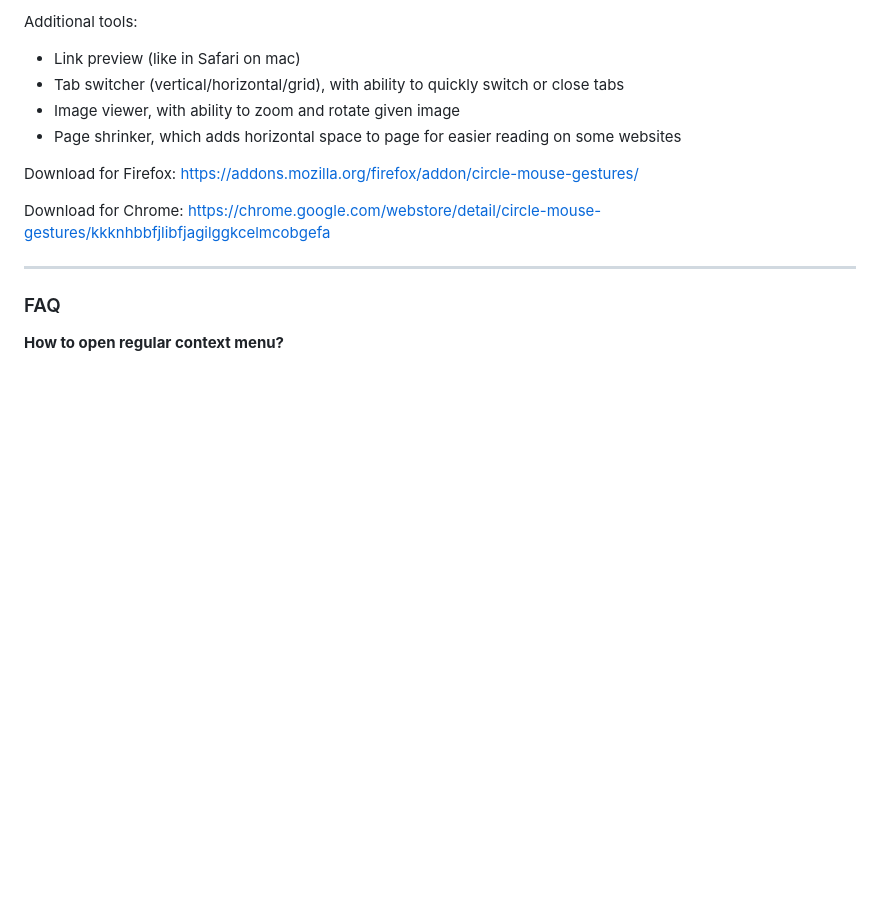
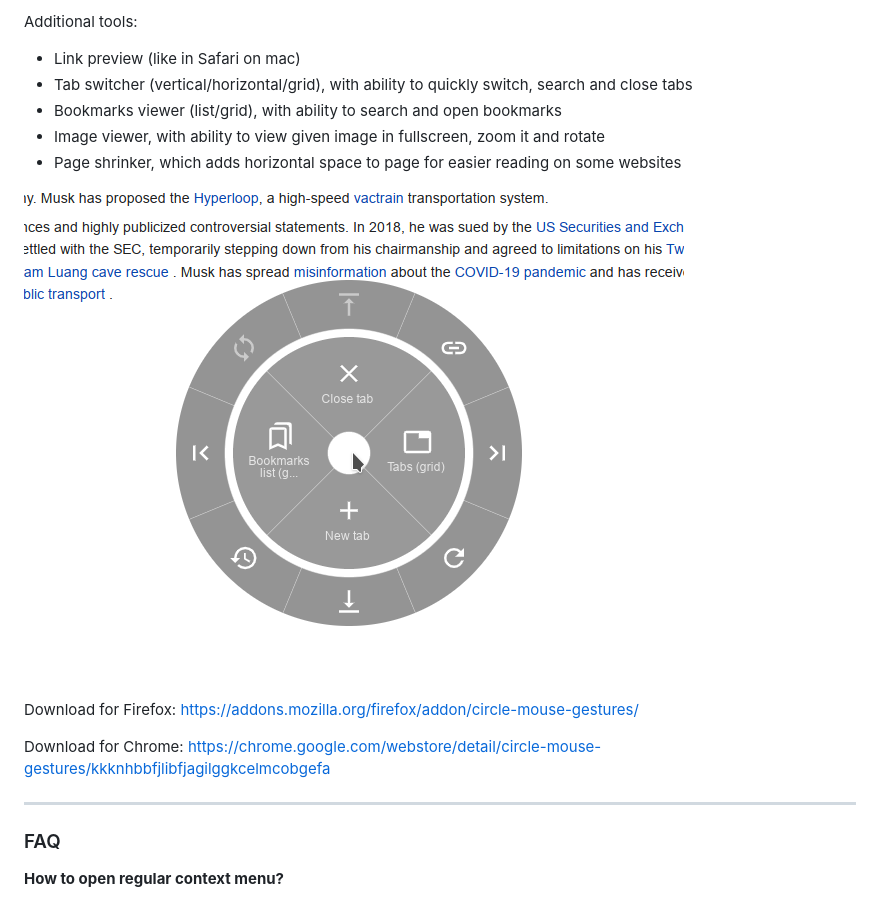
Before and after one commit to emvaized/circle-mouse-gestures, a Markdown page: README.md, the part around the change. GitHub-like rendering; pictures changed too: screenshots/1.png (added); blank space fills up the shorter version.

```diff
--- a/README.md
+++ b/README.md
@@ -16,11 +16,12 @@ Extension features:
 
 Additional tools:
 - Link preview (like in Safari on mac)
-- Tab switcher (vertical/horizontal/grid), with ability to quickly switch or close tabs
-- Image viewer, with ability to zoom and rotate given image
+- Tab switcher (vertical/horizontal/grid), with ability to quickly switch, search and close tabs
+- Bookmarks viewer (list/grid), with ability to search and open bookmarks
+- Image viewer, with ability to view given image in fullscreen, zoom it and rotate
 - Page shrinker, which adds horizontal space to page for easier reading on some websites
 
-
+<img src="https://github.com/emvaized/circle-mouse-gestures/blob/master/screenshots/1.png">
 
 Download for Firefox:
 https://addons.mozilla.org/firefox/addon/circle-mouse-gestures/
```
Also changed, not shown: CHANGELOG.md (+5 -0 lines), 1 other file.
